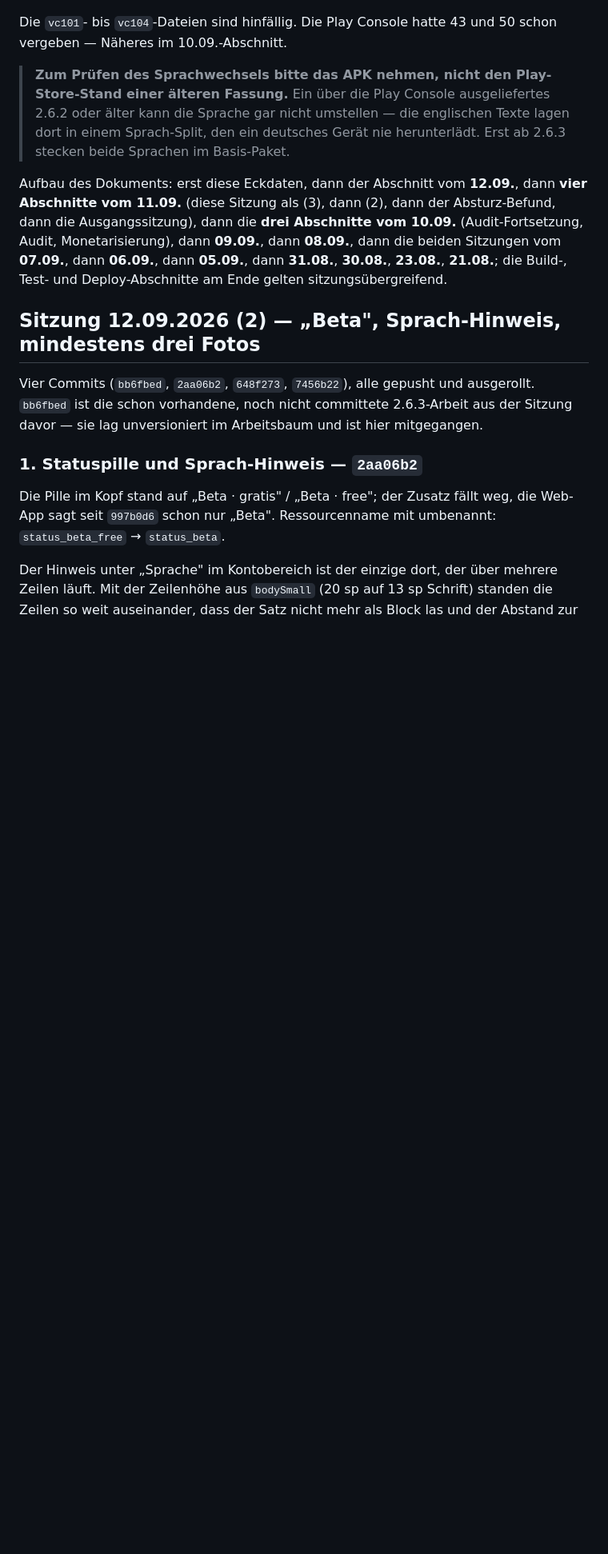
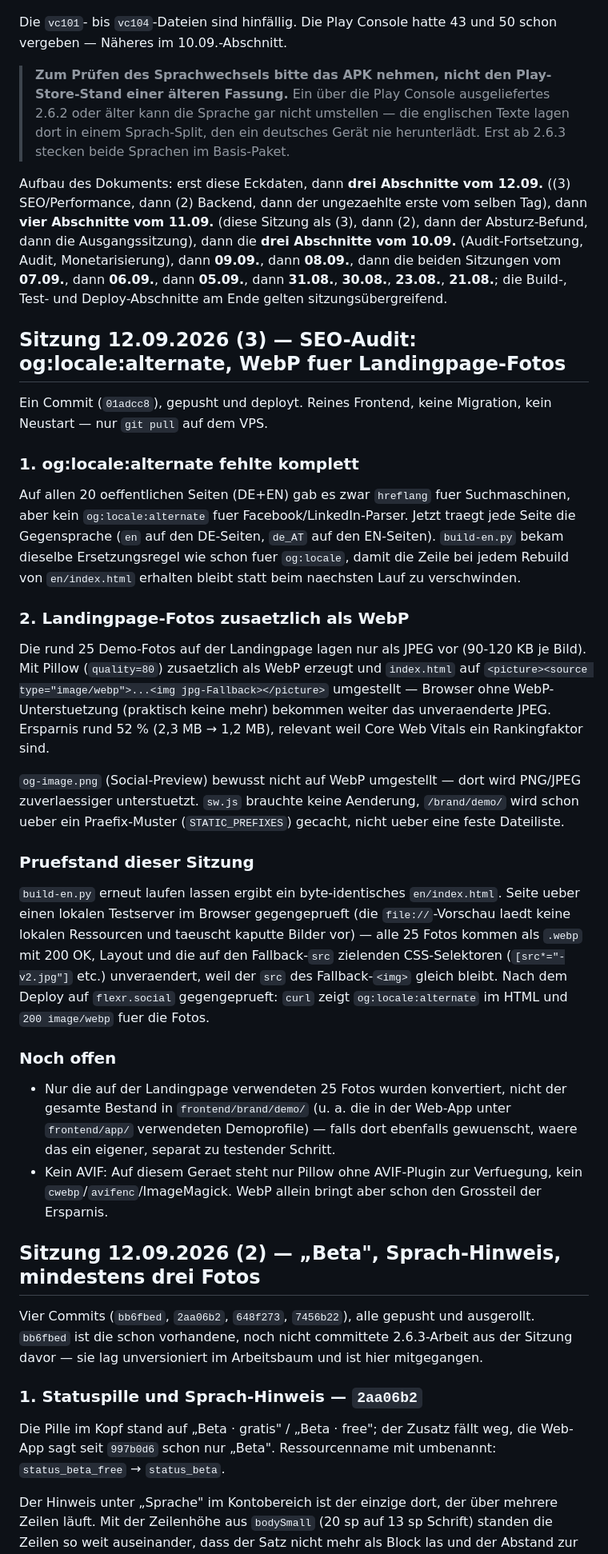
Before and after one commit to flexrsocial/flexr, a Markdown page: HANDOFF.md, the part around one of its changes. Shown at 80% size. Rendered like a GitHub page; blank space fills up the shorter version.

Commit message:
HANDOFF: Sitzung 12.09.2026 (3) dokumentiert - SEO og:locale:alternate, WebP
Nachtrag zum Commit 01adcc8: og:locale:alternate auf allen 20 oeffentlichen
Seiten ergaenzt, Landingpage-Fotos zusaetzlich als WebP mit picture/source-
Fallback. Details, Testnachweis und offene Punkte (restlicher Fotobestand,
kein AVIF-Werkzeug verfuegbar) im neuen Abschnitt.

Co-Authored-By: Claude Sonnet 5 <noreply@anthropic.com>

```diff
--- a/HANDOFF.md
+++ b/HANDOFF.md
@@ -80,13 +82,64 @@ Die `vc101`- bis `vc104`-Dateien sind hinfällig. Die Play Console hatte 43 und
 > englischen Texte lagen dort in einem Sprach-Split, den ein deutsches Gerät
 > nie herunterlädt. Erst ab 2.6.3 stecken beide Sprachen im Basis-Paket.
 
-Aufbau des Dokuments: erst diese Eckdaten, dann der Abschnitt vom
-**12.09.**, dann **vier Abschnitte vom 11.09.** (diese Sitzung als (3), dann (2), dann der Absturz-Befund, dann die
+Aufbau des Dokuments: erst diese Eckdaten, dann **drei Abschnitte vom
+12.09.** ((3) SEO/Performance, dann (2) Backend, dann der ungezaehlte erste
+vom selben Tag), dann **vier Abschnitte vom 11.09.** (diese Sitzung als (3), dann (2), dann der Absturz-Befund, dann die
 Ausgangssitzung), dann die **drei Abschnitte vom 10.09.**
 (Audit-Fortsetzung, Audit, Monetarisierung), dann **09.09.**, dann
 **08.09.**, dann die beiden Sitzungen vom **07.09.**, dann **06.09.**, dann
 **05.09.**, dann **31.08.**, **30.08.**, **23.08.**, **21.08.**; die Build-,
 Test- und Deploy-Abschnitte am Ende gelten sitzungsübergreifend.
+
+## Sitzung 12.09.2026 (3) — SEO-Audit: og:locale:alternate, WebP fuer Landingpage-Fotos
+
+Ein Commit (`01adcc8`), gepusht und deployt. Reines Frontend, keine
+Migration, kein Neustart — nur `git pull` auf dem VPS.
+
+### 1. og:locale:alternate fehlte komplett
+
+Auf allen 20 oeffentlichen Seiten (DE+EN) gab es zwar `hreflang` fuer
+Suchmaschinen, aber kein `og:locale:alternate` fuer Facebook/LinkedIn-Parser.
+Jetzt traegt jede Seite die Gegensprache (`en` auf den DE-Seiten, `de_AT` auf
+den EN-Seiten). `build-en.py` bekam dieselbe Ersetzungsregel wie schon fuer
+`og:locale`, damit die Zeile bei jedem Rebuild von `en/index.html` erhalten
+bleibt statt beim naechsten Lauf zu verschwinden.
+
+### 2. Landingpage-Fotos zusaetzlich als WebP
+
+Die rund 25 Demo-Fotos auf der Landingpage lagen nur als JPEG vor (90-120 KB
+je Bild). Mit Pillow (`quality=80`) zusaetzlich als WebP erzeugt und
+`index.html` auf `<picture><source type="image/webp">...<img
+jpg-Fallback></picture>` umgestellt — Browser ohne WebP-Unterstuetzung
+(praktisch keine mehr) bekommen weiter das unveraenderte JPEG. Ersparnis
+rund 52 % (2,3 MB → 1,2 MB), relevant weil Core Web Vitals ein Rankingfaktor
+sind.
+
+`og-image.png` (Social-Preview) bewusst nicht auf WebP umgestellt — dort
+wird PNG/JPEG zuverlaessiger unterstuetzt. `sw.js` brauchte keine Aenderung,
+`/brand/demo/` wird schon ueber ein Praefix-Muster (`STATIC_PREFIXES`)
+gecacht, nicht ueber eine feste Dateiliste.
+
+### Pruefstand dieser Sitzung
+
+`build-en.py` erneut laufen lassen ergibt ein byte-identisches
+`en/index.html`. Seite ueber einen lokalen Testserver im Browser
+gegengeprueft (die `file://`-Vorschau laedt keine lokalen Ressourcen und
+taeuscht kaputte Bilder vor) — alle 25 Fotos kommen als `.webp` mit 200 OK,
+Layout und die auf den Fallback-`src` zielenden CSS-Selektoren
+(`[src*="-v2.jpg"]` etc.) unveraendert, weil der `src` des Fallback-`<img>`
+gleich bleibt. Nach dem Deploy auf `flexr.social` gegengeprueft: `curl` zeigt
+`og:locale:alternate` im HTML und `200 image/webp` fuer die Fotos.
+
+### Noch offen
+
+- Nur die auf der Landingpage verwendeten 25 Fotos wurden konvertiert, nicht
+  der gesamte Bestand in `frontend/brand/demo/` (u. a. die in der Web-App
+  unter `frontend/app/` verwendeten Demoprofile) — falls dort ebenfalls
+  gewuenscht, waere das ein eigener, separat zu testender Schritt.
+- Kein AVIF: Auf diesem Geraet steht nur Pillow ohne AVIF-Plugin zur
+  Verfuegung, kein `cwebp`/`avifenc`/ImageMagick. WebP allein bringt aber
+  schon den Grossteil der Ersparnis.
 
 ## Sitzung 12.09.2026 (2) — „Beta", Sprach-Hinweis, mindestens drei Fotos
 
```
Also changed, not shown: other parts of HANDOFF.md (+3 -1 lines).
